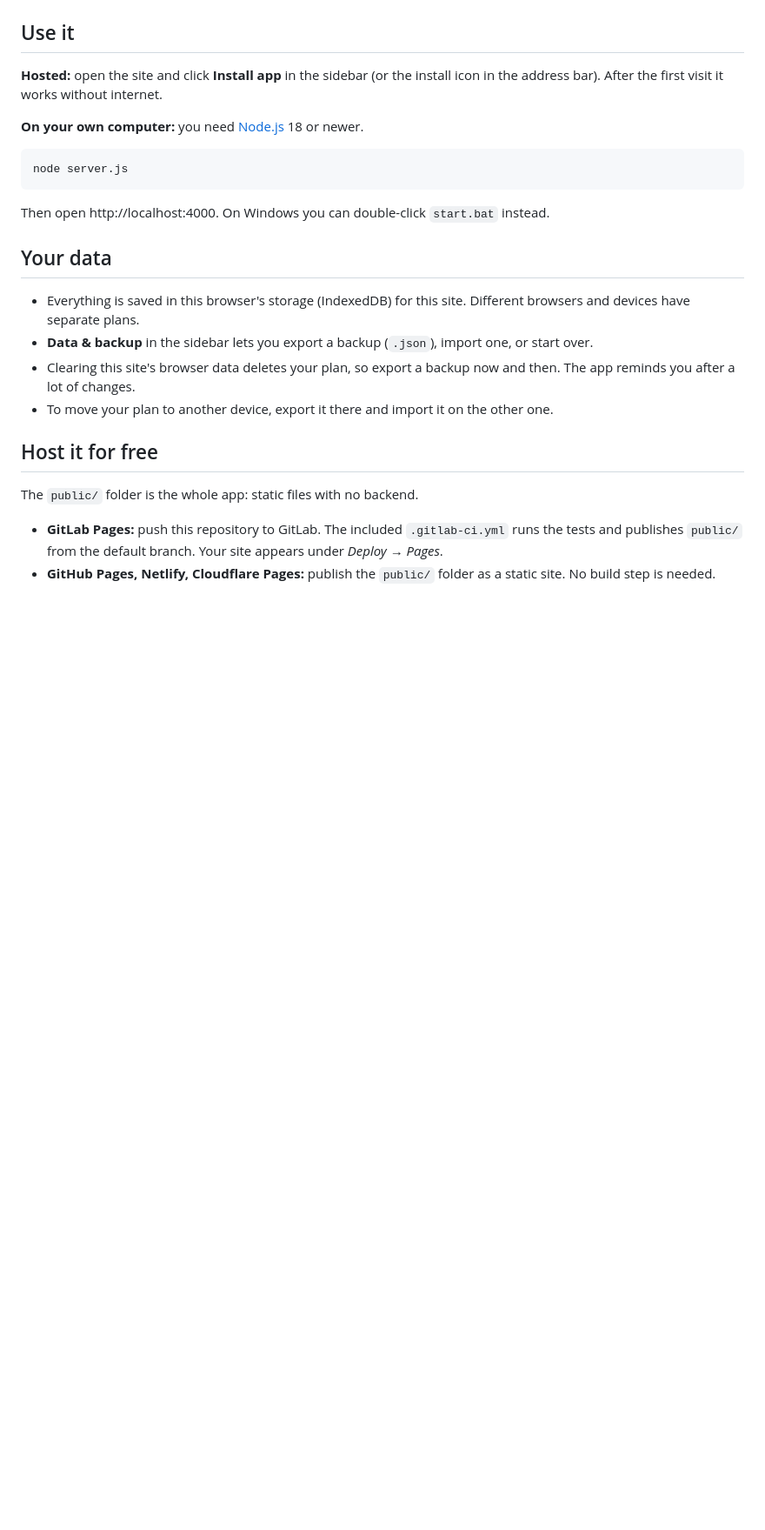
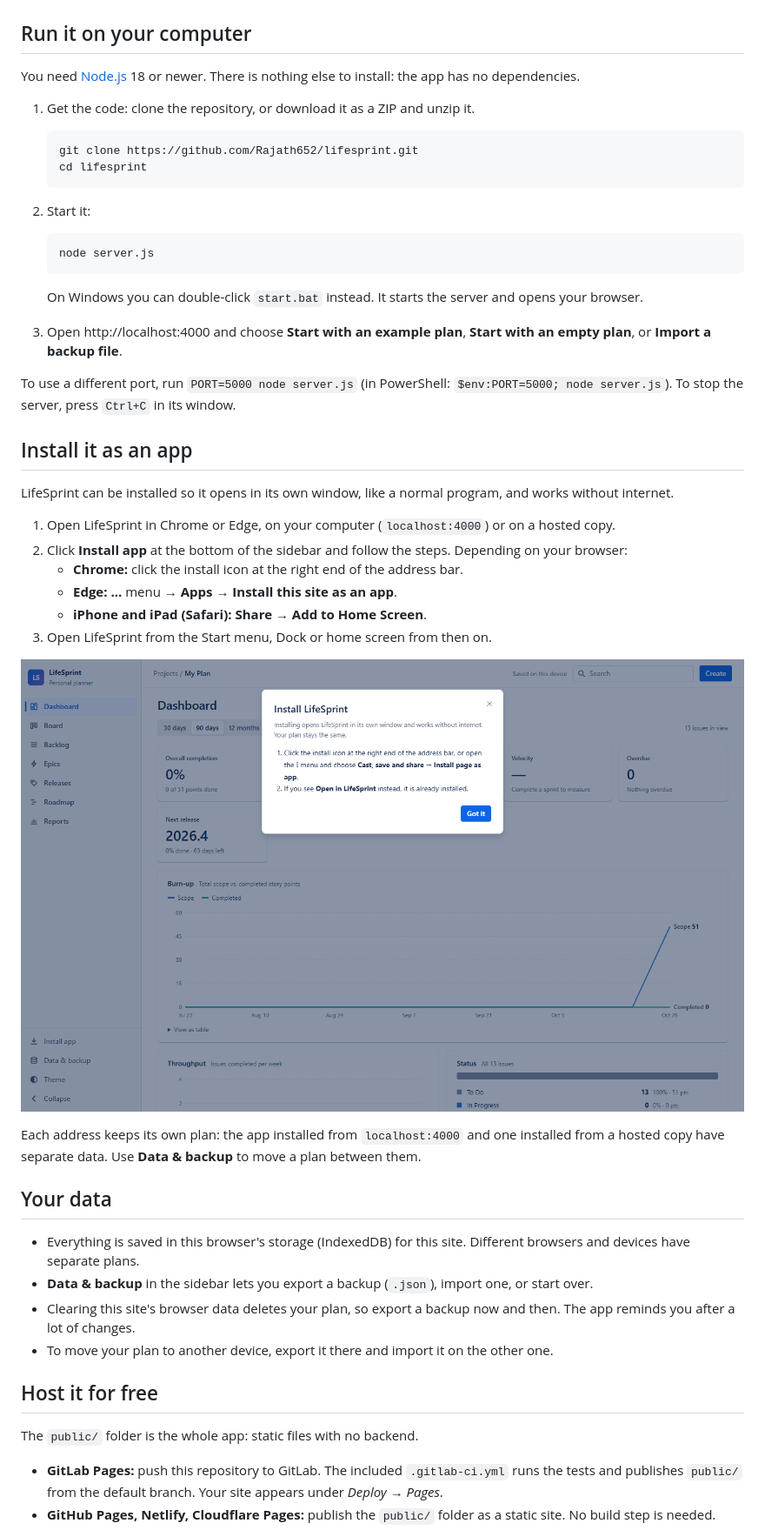
Before and after one commit to Rajath652/lifesprint, a Markdown page: README.md, the part around the change. Shown: that part at 87% size. Drawn GitHub-style; pictures changed too: docs/screenshots/09-install-app.png (added); blank space fills up the shorter version.

````diff
--- a/README.md
+++ b/README.md
@@ -57,17 +57,43 @@ The layout adapts to narrow screens.
 
 <img src="docs/screenshots/06-responsive-view.png" alt="Dashboard on a phone" width="320">
 
-## Use it
+## Run it on your computer
 
-**Hosted:** open the site and click **Install app** in the sidebar (or the install icon in the address bar). After the first visit it works without internet.
+You need [Node.js](https://nodejs.org) 18 or newer. There is nothing else to install: the app has no dependencies.
 
-**On your own computer:** you need [Node.js](https://nodejs.org) 18 or newer.
+1. Get the code: clone the repository, or download it as a ZIP and unzip it.
 
-```sh
-node server.js
-```
+   ```sh
+   git clone https://github.com/Rajath652/lifesprint.git
+   cd lifesprint
+   ```
 
-Then open http://localhost:4000. On Windows you can double-click `start.bat` instead.
+2. Start it:
+
+   ```sh
+   node server.js
+   ```
+
+   On Windows you can double-click `start.bat` instead. It starts the server and opens your browser.
+
+3. Open http://localhost:4000 and choose **Start with an example plan**, **Start with an empty plan**, or **Import a backup file**.
+
+To use a different port, run `PORT=5000 node server.js` (in PowerShell: `$env:PORT=5000; node server.js`). To stop the server, press `Ctrl+C` in its window.
+
+## Install it as an app
+
+LifeSprint can be installed so it opens in its own window, like a normal program, and works without internet.
+
+1. Open LifeSprint in Chrome or Edge, on your computer (`localhost:4000`) or on a hosted copy.
+2. Click **Install app** at the bottom of the sidebar and follow the steps. Depending on your browser:
+   - **Chrome:** click the install icon at the right end of the address bar.
+   - **Edge:** **…** menu → **Apps** → **Install this site as an app**.
+   - **iPhone and iPad (Safari):** **Share** → **Add to Home Screen**.
+3. Open LifeSprint from the Start menu, Dock or home screen from then on.
+
+![Install LifeSprint as an app](docs/screenshots/09-install-app.png)
+
+Each address keeps its own plan: the app installed from `localhost:4000` and one installed from a hosted copy have separate data. Use **Data & backup** to move a plan between them.
 
 ## Your data
 
````
